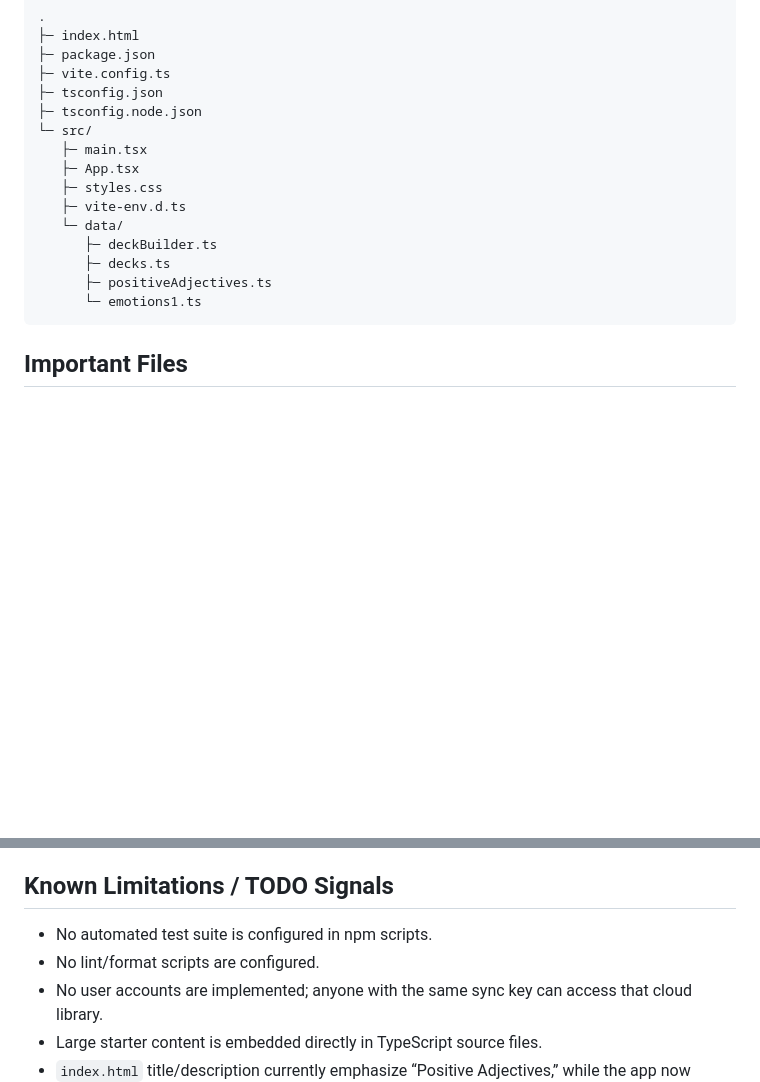
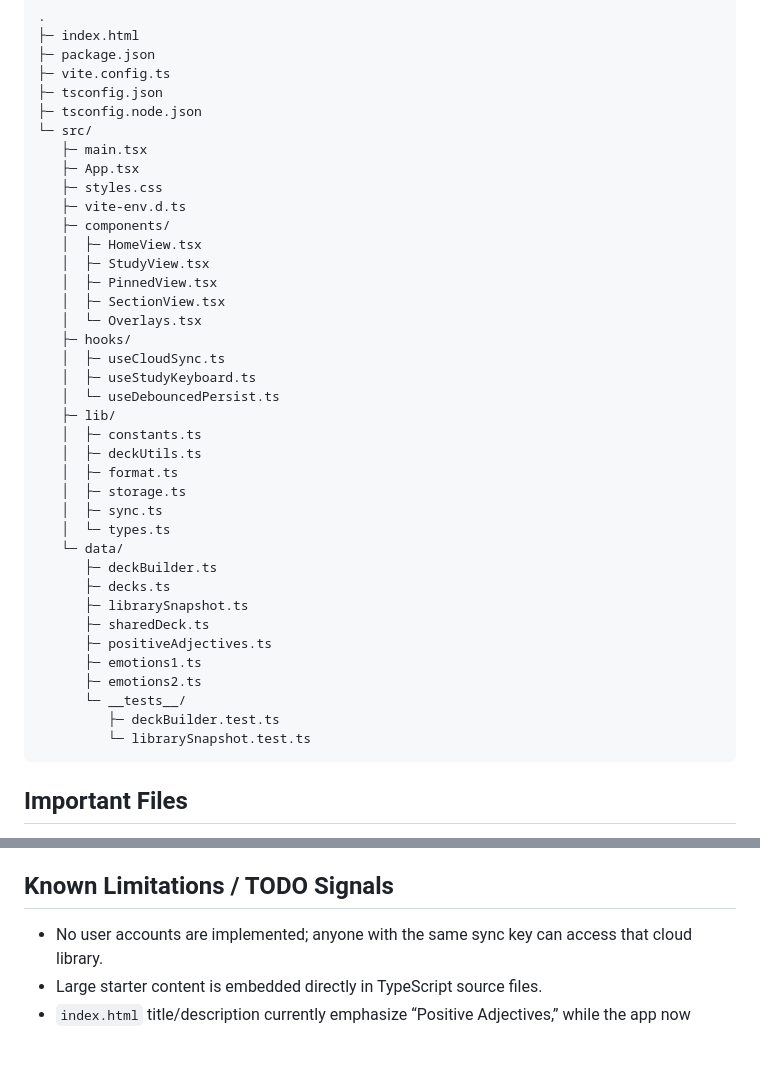
Before and after one commit to classical91/flashcards, a Markdown page: README.md, 2 parts joined by grey strips. GitHub-like rendering; blank space fills up the shorter version.

Commit message:
Update README to reflect current project structure
Folder structure now shows components/, hooks/, lib/, and data/__tests__.
Removed stale Known Limitations entries about missing tests and lint scripts
— both have been configured in package.json for some time.

https://claude.ai/code/session_01T7bB6hCeSDpjm5XjwBxGWd

````diff
--- a/README.md
+++ b/README.md
@@ -115,11 +115,34 @@ For real deployment, publish the generated `dist/` assets to any static hosting
    ├─ App.tsx
    ├─ styles.css
    ├─ vite-env.d.ts
+   ├─ components/
+   │  ├─ HomeView.tsx
+   │  ├─ StudyView.tsx
+   │  ├─ PinnedView.tsx
+   │  ├─ SectionView.tsx
+   │  └─ Overlays.tsx
+   ├─ hooks/
+   │  ├─ useCloudSync.ts
+   │  ├─ useStudyKeyboard.ts
+   │  └─ useDebouncedPersist.ts
+   ├─ lib/
+   │  ├─ constants.ts
+   │  ├─ deckUtils.ts
+   │  ├─ format.ts
+   │  ├─ storage.ts
+   │  ├─ sync.ts
+   │  └─ types.ts
    └─ data/
       ├─ deckBuilder.ts
       ├─ decks.ts
+      ├─ librarySnapshot.ts
+      ├─ sharedDeck.ts
       ├─ positiveAdjectives.ts
-      └─ emotions1.ts
+      ├─ emotions1.ts
+      ├─ emotions2.ts
+      └─ __tests__/
+         ├─ deckBuilder.test.ts
+         └─ librarySnapshot.test.ts
 ```
 
 ## Important Files
@@ -140,8 +163,6 @@ For real deployment, publish the generated `dist/` assets to any static hosting
 - Keep README and UI copy aligned with actual supported import formats and shortcuts.
 
 ## Known Limitations / TODO Signals
-- No automated test suite is configured in npm scripts.
-- No lint/format scripts are configured.
 - No user accounts are implemented; anyone with the same sync key can access that cloud library.
 - Large starter content is embedded directly in TypeScript source files.
 - `index.html` title/description currently emphasize “Positive Adjectives,” while the app now supports a broader multi-section library.
````
